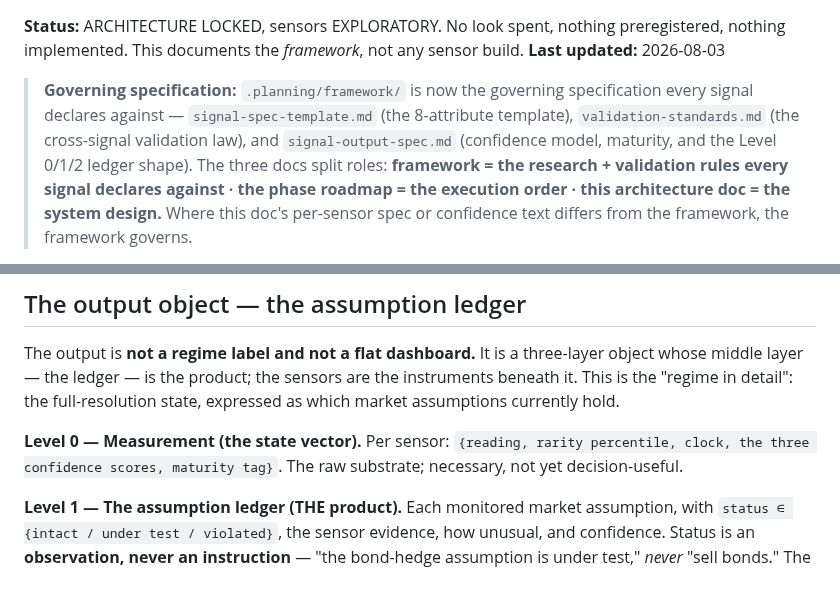
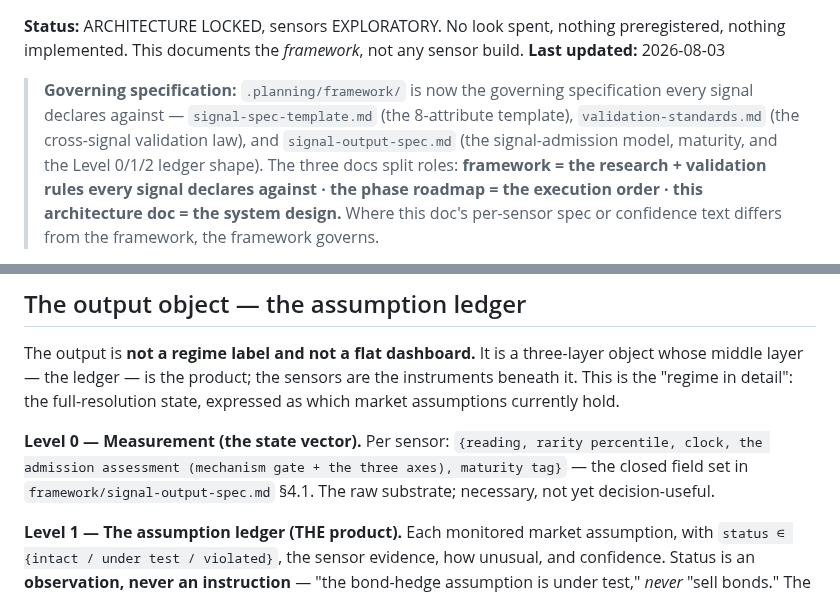
Before and after one commit to AdamMooo/regime-detection, a Markdown page: .planning/REGIME-SENSOR-ARCHITECTURE.md, 2 parts joined by grey strips. Drawn GitHub-style.

```diff
--- a/.planning/REGIME-SENSOR-ARCHITECTURE.md
+++ b/.planning/REGIME-SENSOR-ARCHITECTURE.md
@@ -6,7 +6,7 @@ implemented. This documents the *framework*, not any sensor build.
 
 > **Governing specification:** `.planning/framework/` is now the governing specification every signal declares
 > against — `signal-spec-template.md` (the 8-attribute template), `validation-standards.md` (the cross-signal
-> validation law), and `signal-output-spec.md` (confidence model, maturity, and the Level 0/1/2 ledger shape).
+> validation law), and `signal-output-spec.md` (the signal-admission model, maturity, and the Level 0/1/2 ledger shape).
 > The three docs split roles: **framework = the research + validation rules every signal declares against ·
 > the phase roadmap = the execution order · this architecture doc = the system design.** Where this doc's
 > per-sensor spec or confidence text differs from the framework, the framework governs.
@@ -363,8 +380,9 @@ The output is **not a regime label and not a flat dashboard.** It is a three-lay
 the ledger — is the product; the sensors are the instruments beneath it. This is the "regime in detail": the
 full-resolution state, expressed as which market assumptions currently hold.
 
-**Level 0 — Measurement (the state vector).** Per sensor: `{reading, rarity percentile, clock, the three
-confidence scores, maturity tag}`. The raw substrate; necessary, not yet decision-useful.
+**Level 0 — Measurement (the state vector).** Per sensor: `{reading, rarity percentile, clock, the admission
+assessment (mechanism gate + the three axes), maturity tag}` — the closed field set in
+`framework/signal-output-spec.md` §4.1. The raw substrate; necessary, not yet decision-useful.
 
 **Level 1 — The assumption ledger (THE product).** Each monitored market assumption, with `status ∈ {intact /
 under test / violated}`, the sensor evidence, how unusual, and confidence. Status is an **observation, never an
```
Also changed, not shown: other parts of .planning/REGIME-SENSOR-ARCHITECTURE.md (+40 -23 lines).
